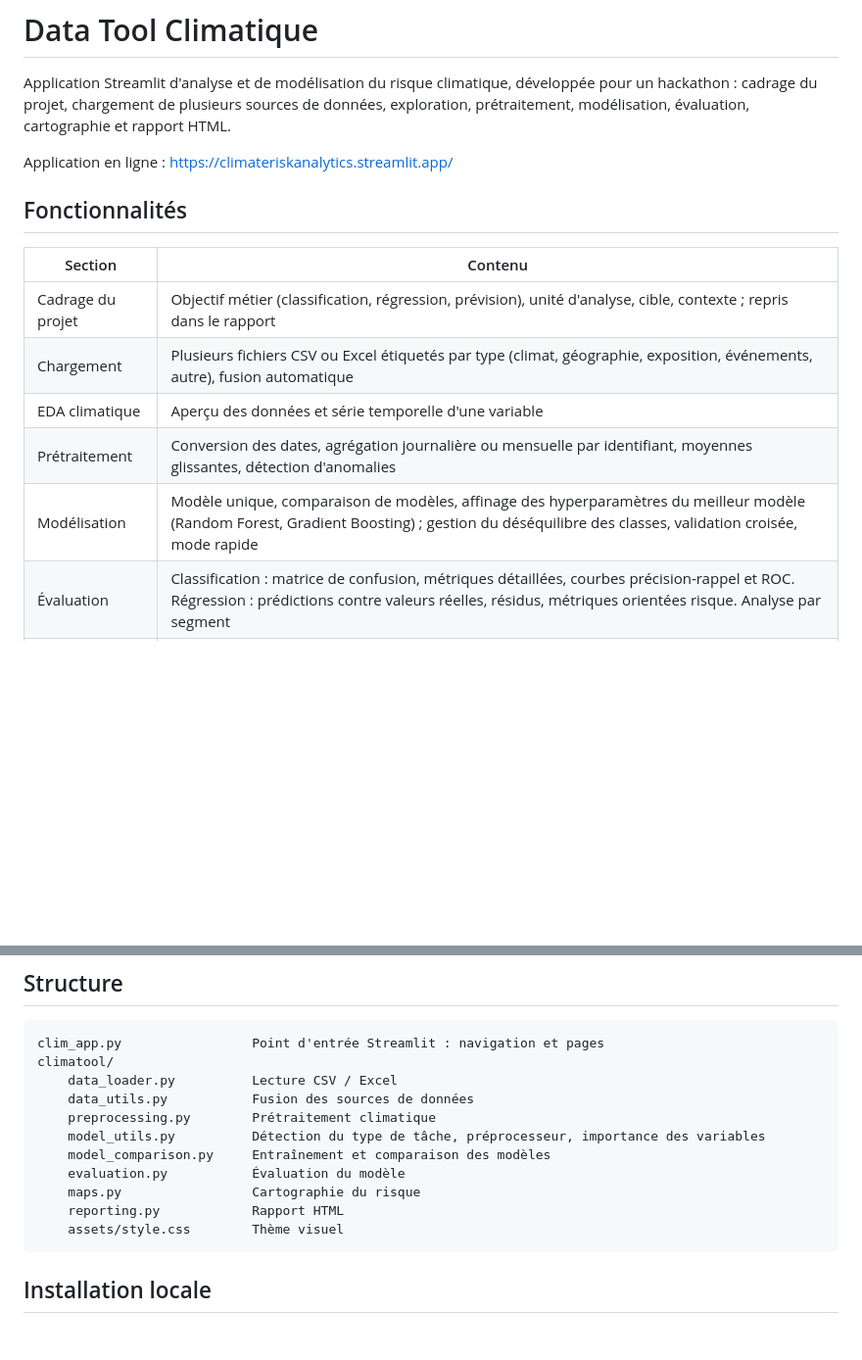
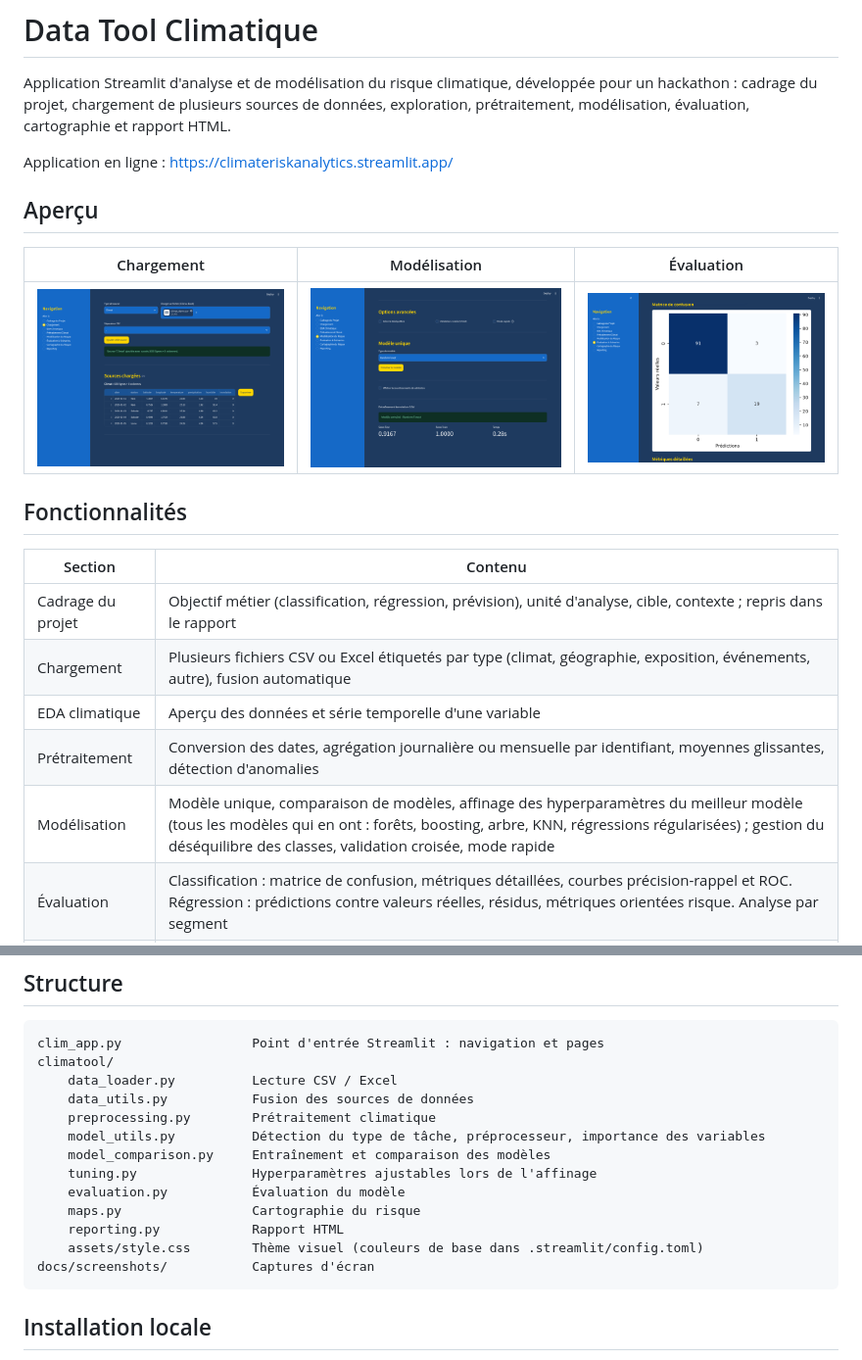
Before and after one commit to YacoubouKya/Climate_modelisation_tool, a Markdown page: README.md, 2 parts joined by grey strips. Shown at 98% size. Drawn GitHub-style; pictures changed too: docs/screenshots/01_chargement.png (added), docs/screenshots/02_modelisation.png (added), docs/screenshots/03_evaluation.png (added); blank space fills up the shorter version.

````diff
--- a/README.md
+++ b/README.md
@@ -5,6 +5,12 @@ pour un hackathon : cadrage du projet, chargement de plusieurs sources de donné
 exploration, prétraitement, modélisation, évaluation, cartographie et rapport HTML.
 
 Application en ligne : https://climateriskanalytics.streamlit.app/
+
+## Aperçu
+
+| Chargement | Modélisation | Évaluation |
+|---|---|---|
+| ![Chargement](docs/screenshots/01_chargement.png) | ![Modélisation](docs/screenshots/02_modelisation.png) | ![Évaluation](docs/screenshots/03_evaluation.png) |
 
 ## Fonctionnalités
 
@@ -14,7 +20,7 @@ Application en ligne : https://climateriskanalytics.streamlit.app/
 | Chargement | Plusieurs fichiers CSV ou Excel étiquetés par type (climat, géographie, exposition, événements, autre), fusion automatique |
 | EDA climatique | Aperçu des données et série temporelle d'une variable |
 | Prétraitement | Conversion des dates, agrégation journalière ou mensuelle par identifiant, moyennes glissantes, détection d'anomalies |
-| Modélisation | Modèle unique, comparaison de modèles, affinage des hyperparamètres du meilleur modèle (Random Forest, Gradient Boosting) ; gestion du déséquilibre des classes, validation croisée, mode rapide |
+| Modélisation | Modèle unique, comparaison de modèles, affinage des hyperparamètres du meilleur modèle (tous les modèles qui en ont : forêts, boosting, arbre, KNN, régressions régularisées) ; gestion du déséquilibre des classes, validation croisée, mode rapide |
 | Évaluation | Classification : matrice de confusion, métriques détaillées, courbes précision-rappel et ROC. Régression : prédictions contre valeurs réelles, résidus, métriques orientées risque. Analyse par segment |
 | Cartographie | Heatmap, points, marqueurs regroupés (Folium) ou gradient 3D (PyDeck), plusieurs fonds de carte, filtre temporel |
 | Reporting | Rapport HTML personnalisable (sections, titre, variable climatique), aperçu intégré et téléchargement |
@@ -32,10 +38,12 @@ climatool/
     preprocessing.py        Prétraitement climatique
     model_utils.py          Détection du type de tâche, préprocesseur, importance des variables
     model_comparison.py     Entraînement et comparaison des modèles
+    tuning.py               Hyperparamètres ajustables lors de l'affinage
     evaluation.py           Évaluation du modèle
     maps.py                 Cartographie du risque
     reporting.py            Rapport HTML
-    assets/style.css        Thème visuel
+    assets/style.css        Thème visuel (couleurs de base dans .streamlit/config.toml)
+docs/screenshots/           Captures d'écran
 ```
 
 ## Installation locale
````
Also changed, not shown: 5 other files.
